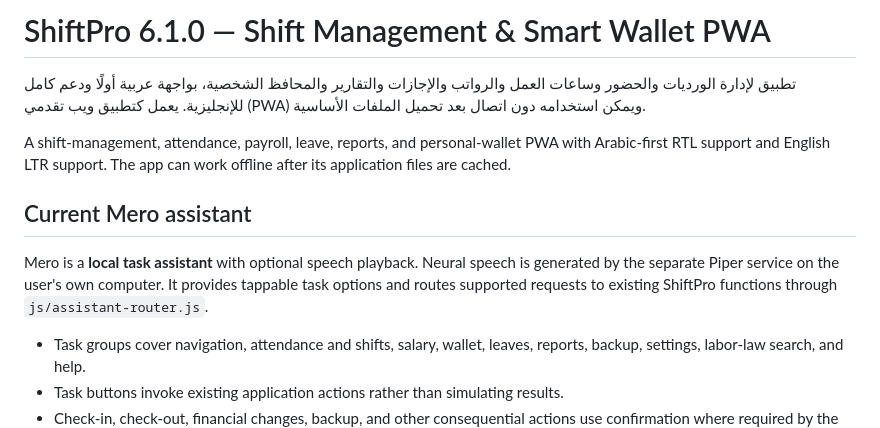
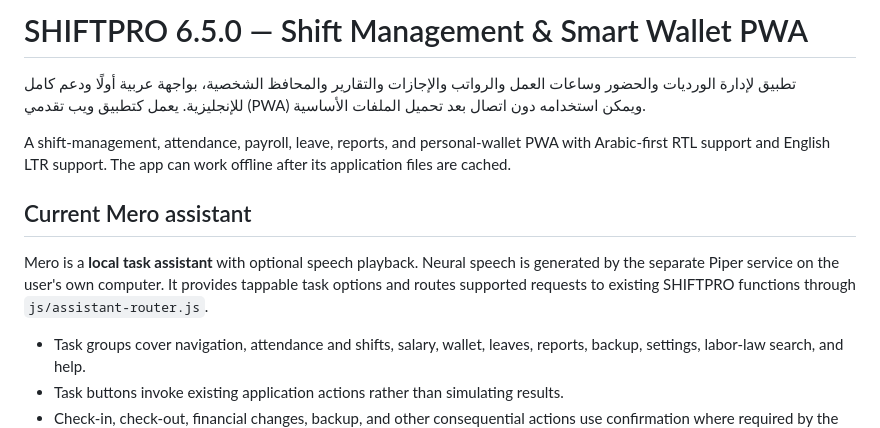
Before and after one commit to anamiir2-collab/SHIFTPRO22, a Markdown page: README.md, the part around one of its changes. Drawn GitHub-style.

Commit message:
Release SHIFTPRO 6.5.0: uppercase app branding and version

```diff
--- a/README.md
+++ b/README.md
@@ -1,4 +1,4 @@
-# ShiftPro 6.1.0 — Shift Management & Smart Wallet PWA
+# SHIFTPRO 6.5.0 — Shift Management & Smart Wallet PWA
 
 تطبيق لإدارة الورديات والحضور وساعات العمل والرواتب والإجازات والتقارير والمحافظ الشخصية، بواجهة عربية أولًا ودعم كامل للإنجليزية. يعمل كتطبيق ويب تقدمي (PWA) ويمكن استخدامه دون اتصال بعد تحميل الملفات الأساسية.
 
@@ -6,7 +6,7 @@ A shift-management, attendance, payroll, leave, reports, and personal-wallet PWA
 
 ## Current Mero assistant
 
-Mero is a **local task assistant** with optional speech playback. Neural speech is generated by the separate Piper service on the user's own computer. It provides tappable task options and routes supported requests to existing ShiftPro functions through `js/assistant-router.js`.
+Mero is a **local task assistant** with optional speech playback. Neural speech is generated by the separate Piper service on the user's own computer. It provides tappable task options and routes supported requests to existing SHIFTPRO functions through `js/assistant-router.js`.
 
 - Task groups cover navigation, attendance and shifts, salary, wallet, leaves, reports, backup, settings, labor-law search, and help.
 - Task buttons invoke existing application actions rather than simulating results.
```
Also changed, not shown: other parts of README.md (+2 -2 lines).
